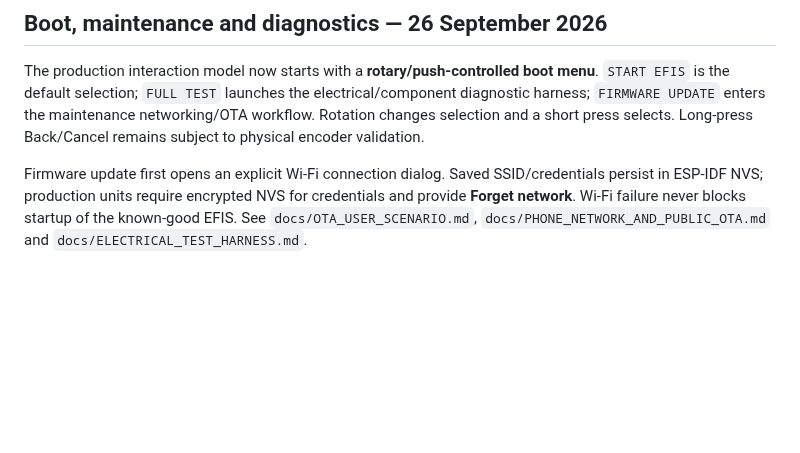
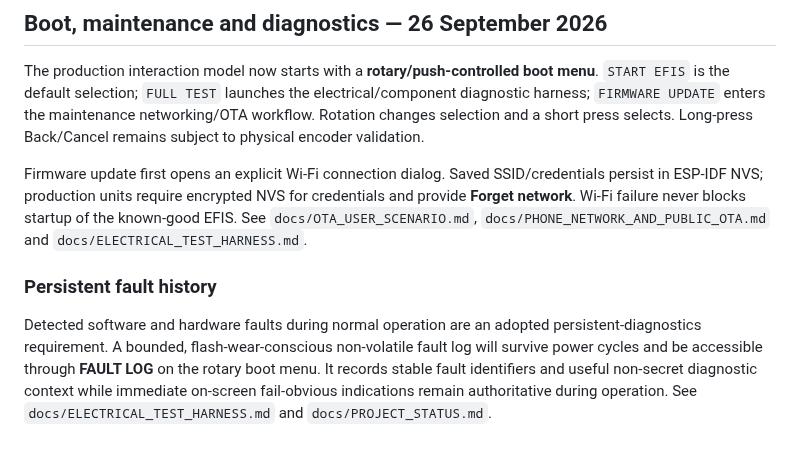
Before and after one commit to rhine59/ESP32-EFIS, a Markdown page: README.md, the part around the change. Rendered like a GitHub page; blank space fills up the shorter version.

Commit message:
Add persistent operational fault log

```diff
--- a/README.md
+++ b/README.md
@@ -94,3 +94,8 @@ The BMI088 is rigidly mounted with physically verified aircraft-axis alignment.
 The production interaction model now starts with a **rotary/push-controlled boot menu**. `START EFIS` is the default selection; `FULL TEST` launches the electrical/component diagnostic harness; `FIRMWARE UPDATE` enters the maintenance networking/OTA workflow. Rotation changes selection and a short press selects. Long-press Back/Cancel remains subject to physical encoder validation.
 
 Firmware update first opens an explicit Wi-Fi connection dialog. Saved SSID/credentials persist in ESP-IDF NVS; production units require encrypted NVS for credentials and provide **Forget network**. Wi-Fi failure never blocks startup of the known-good EFIS. See `docs/OTA_USER_SCENARIO.md`, `docs/PHONE_NETWORK_AND_PUBLIC_OTA.md` and `docs/ELECTRICAL_TEST_HARNESS.md`.
+
+
+### Persistent fault history
+
+Detected software and hardware faults during normal operation are an adopted persistent-diagnostics requirement. A bounded, flash-wear-conscious non-volatile fault log will survive power cycles and be accessible through **FAULT LOG** on the rotary boot menu. It records stable fault identifiers and useful non-secret diagnostic context while immediate on-screen fail-obvious indications remain authoritative during operation. See `docs/ELECTRICAL_TEST_HARNESS.md` and `docs/PROJECT_STATUS.md`.
```
